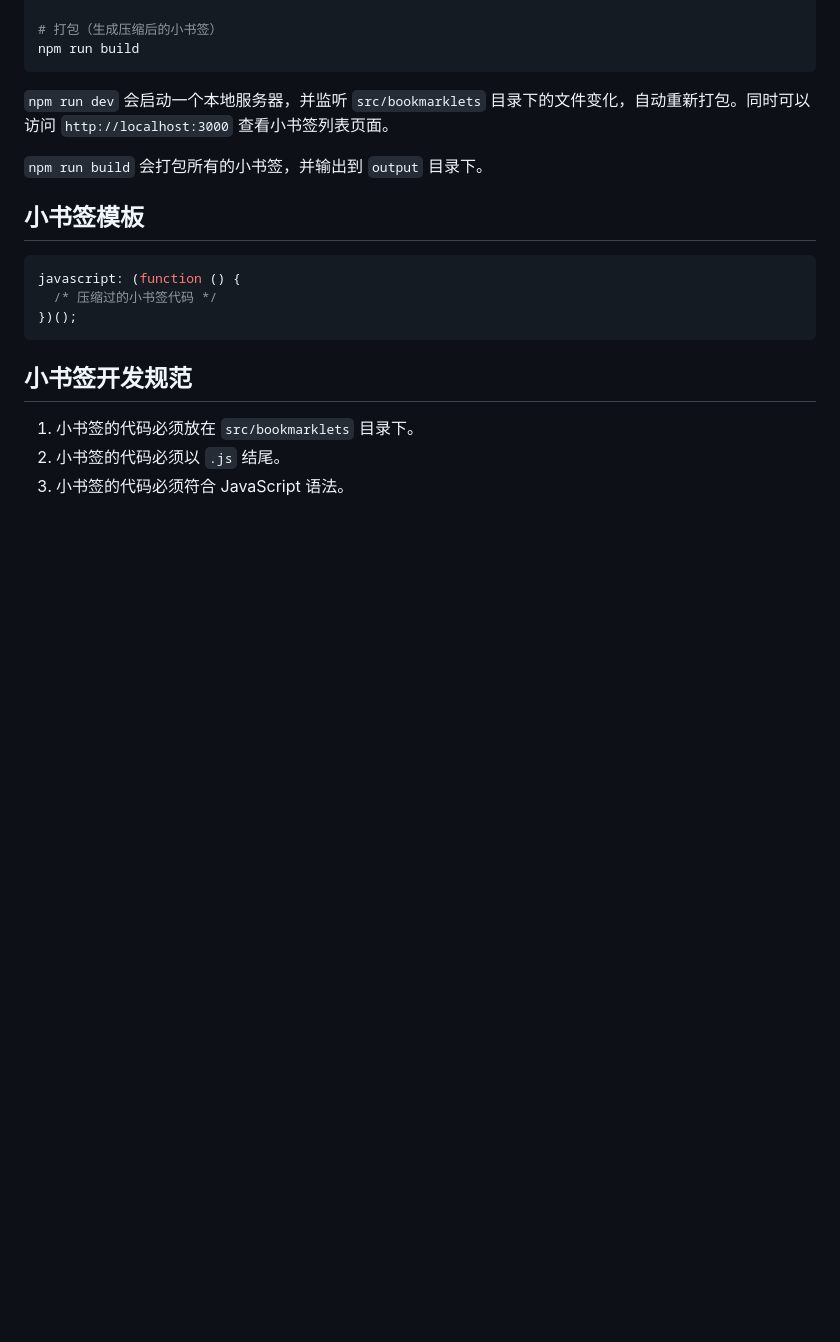
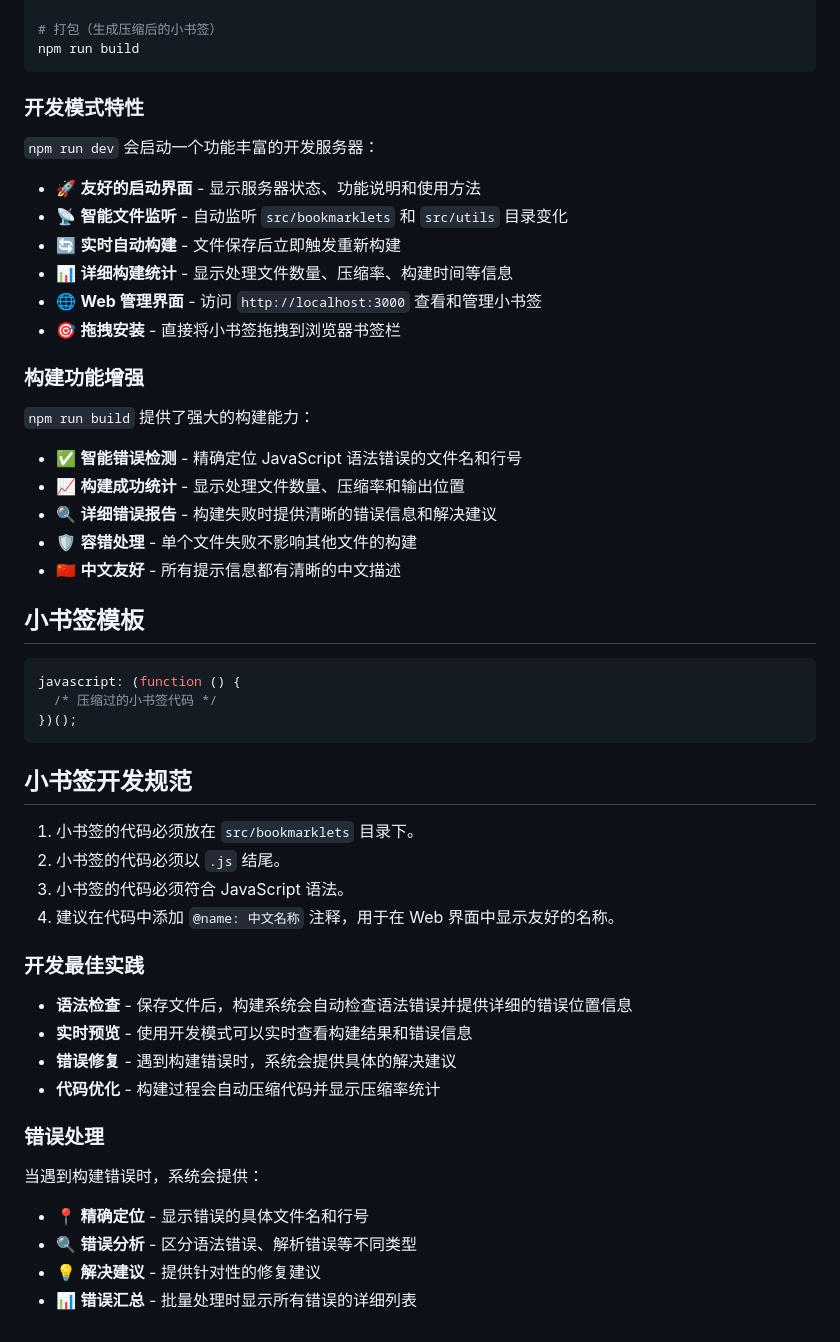
Before and after one commit to LiarCoder/bookmark-craft, a Markdown page: README.md, the part around the change. Rendered like a GitHub page; blank space fills up the shorter version.

Commit message:
docs: 更新 README 文件，增强开发模式和构建功能说明
- 新增开发模式特性，详细描述启动界面、文件监听、实时构建等功能
- 增强构建功能说明，加入智能错误检测、构建统计和容错处理等内容
- 提供开发最佳实践和错误处理指南，提升用户体验和代码质量

````diff
--- a/README.md
+++ b/README.md
@@ -71,9 +71,26 @@ npm run remove <script-name>
 npm run build
 ```
 
-`npm run dev` 会启动一个本地服务器，并监听 `src/bookmarklets` 目录下的文件变化，自动重新打包。同时可以访问 `http://localhost:3000` 查看小书签列表页面。
+### 开发模式特性
 
-`npm run build` 会打包所有的小书签，并输出到 `output` 目录下。
+`npm run dev` 会启动一个功能丰富的开发服务器：
+
+- 🚀 **友好的启动界面** - 显示服务器状态、功能说明和使用方法
+- 📡 **智能文件监听** - 自动监听 `src/bookmarklets` 和 `src/utils` 目录变化
+- 🔄 **实时自动构建** - 文件保存后立即触发重新构建
+- 📊 **详细构建统计** - 显示处理文件数量、压缩率、构建时间等信息
+- 🌐 **Web 管理界面** - 访问 `http://localhost:3000` 查看和管理小书签
+- 🎯 **拖拽安装** - 直接将小书签拖拽到浏览器书签栏
+
+### 构建功能增强
+
+`npm run build` 提供了强大的构建能力：
+
+- ✅ **智能错误检测** - 精确定位 JavaScript 语法错误的文件名和行号
+- 📈 **构建成功统计** - 显示处理文件数量、压缩率和输出位置
+- 🔍 **详细错误报告** - 构建失败时提供清晰的错误信息和解决建议
+- 🛡️ **容错处理** - 单个文件失败不影响其他文件的构建
+- 🇨🇳 **中文友好** - 所有提示信息都有清晰的中文描述
 
 ## 小书签模板
 
@@ -88,3 +105,20 @@ javascript: (function () {
 1. 小书签的代码必须放在 `src/bookmarklets` 目录下。
 2. 小书签的代码必须以 `.js` 结尾。
 3. 小书签的代码必须符合 JavaScript 语法。
+4. 建议在代码中添加 `@name: 中文名称` 注释，用于在 Web 界面中显示友好的名称。
+
+### 开发最佳实践
+
+- **语法检查** - 保存文件后，构建系统会自动检查语法错误并提供详细的错误位置信息
+- **实时预览** - 使用开发模式可以实时查看构建结果和错误信息
+- **错误修复** - 遇到构建错误时，系统会提供具体的解决建议
+- **代码优化** - 构建过程会自动压缩代码并显示压缩率统计
+
+### 错误处理
+
+当遇到构建错误时，系统会提供：
+
+- 📍 **精确定位** - 显示错误的具体文件名和行号
+- 🔍 **错误分析** - 区分语法错误、解析错误等不同类型
+- 💡 **解决建议** - 提供针对性的修复建议
+- 📊 **错误汇总** - 批量处理时显示所有错误的详细列表
````
